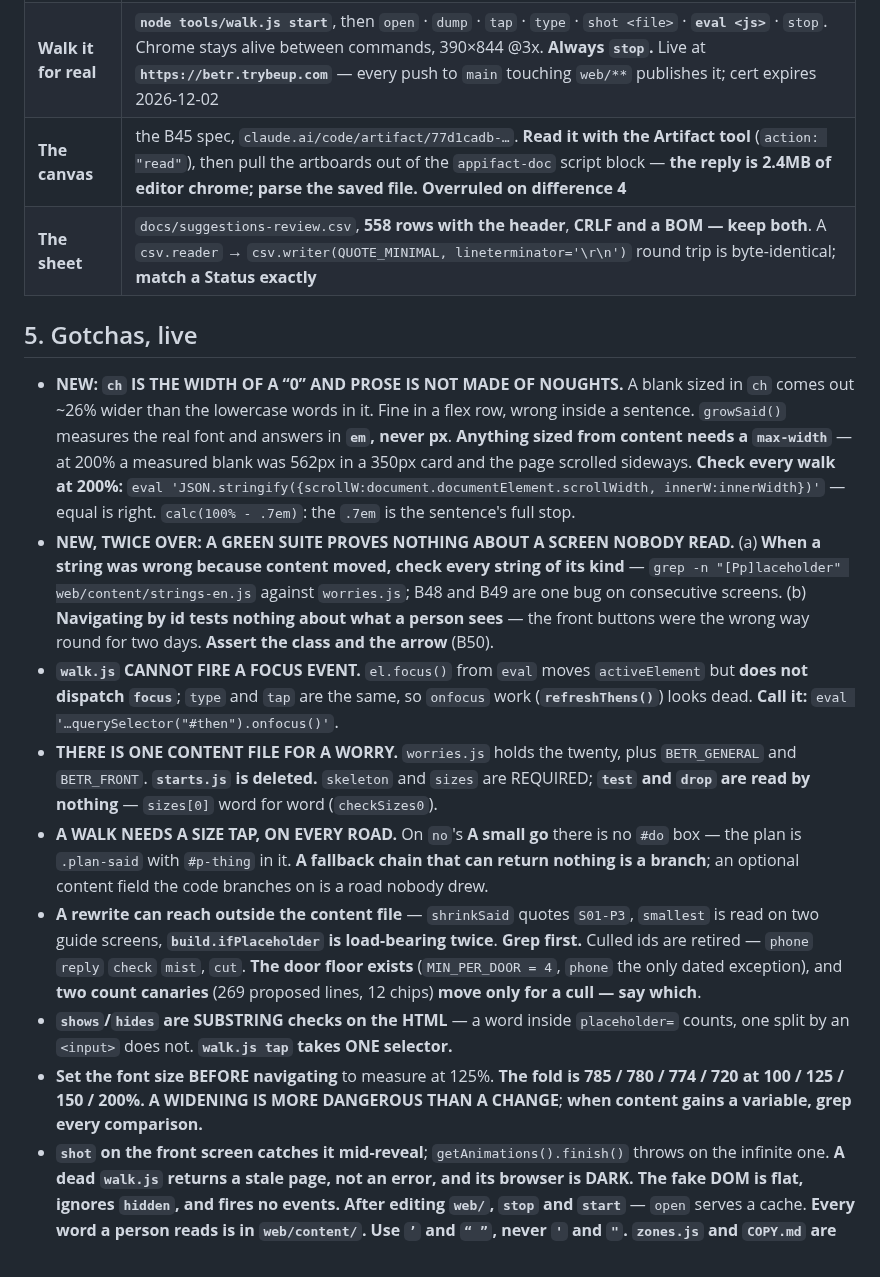
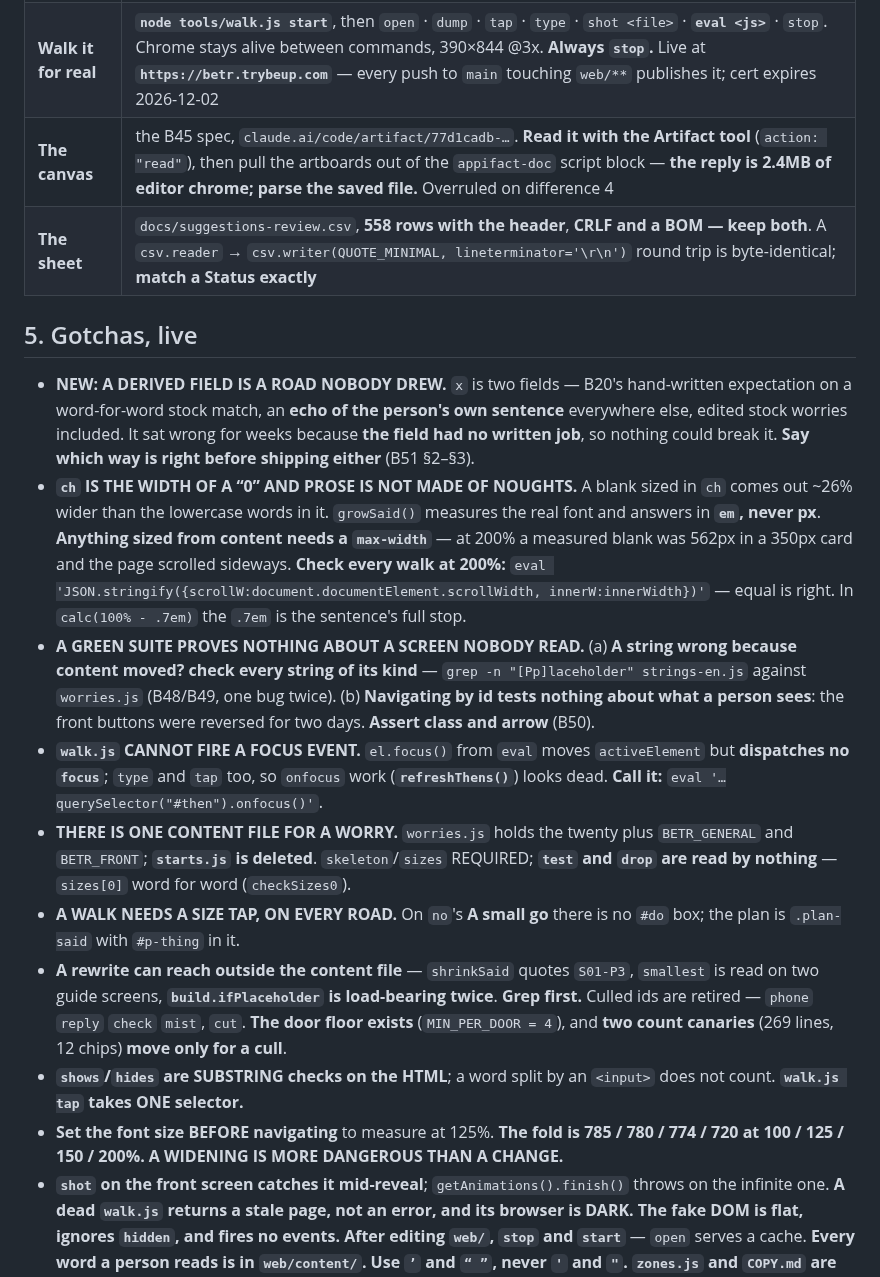
Before and after one commit to richardosborne14/betr, a Markdown page: docs/NEXT-SESSION.md, the part around one of its changes. Drawn GitHub-style.

Commit message:
B51: the loop asks once — the second field echoes the person's own sentence back
Co-Authored-By: Claude Opus 5 (1M context) <noreply@anthropic.com>

```diff
--- a/docs/NEXT-SESSION.md
+++ b/docs/NEXT-SESSION.md
@@ -77,42 +78,41 @@ on a cull of the twelve).
 | --- | --- |
 | Repo · stack | `github.com/richardosborne14/betr`, private, `main`; plain HTML/CSS/JS in `web/`; **`node --test` from the repo root** (269 pass); `node tools/copy-sheet.js` rewrites `docs/COPY.md` |
 | **Walk it for real** | **`node tools/walk.js start`**, then `open` · `dump` · `tap` · `type` · `shot <file>` · **`eval <js>`** · `stop`. Chrome stays alive between commands, 390×844 @3x. **Always `stop`.** Live at **`https://betr.trybeup.com`** — every push to `main` touching `web/**` publishes it; cert expires 2026-12-02 |
-| **The canvas** | the B45 spec, `claude.ai/code/artifact/77d1cadb-…`. **Read it with the Artifact tool** (`action: "read"`), then pull the artboards out of the `appifact-doc` script block — **the reply is 2.4MB of editor chrome; parse the saved file.** **Overruled on difference 4** |
+| **The canvas** | the B45 spec, `claude.ai/code/artifact/77d1cadb-…`. **Read it with the Artifact tool** (`action: "read"`), then pull the artboards out of the `appifact-doc` script block — **the reply is 2.4MB of editor chrome; parse the saved file.** Overruled on difference 4 |
 | **The sheet** | `docs/suggestions-review.csv`, **558 rows with the header**, **CRLF and a BOM — keep both**. A `csv.reader` → `csv.writer(QUOTE_MINIMAL, lineterminator='\r\n')` round trip is byte-identical; **match a Status exactly** |
 
 ## 5. Gotchas, live
 
-- **NEW: `ch` IS THE WIDTH OF A “0” AND PROSE IS NOT MADE OF NOUGHTS.** A blank sized in `ch`
-  comes out ~26% wider than the lowercase words in it. Fine in a flex row, wrong inside a
-  sentence. `growSaid()` measures the real font and answers in **`em`, never px**. **Anything
-  sized from content needs a `max-width`** — at 200% a measured blank was 562px in a 350px card
-  and the page scrolled sideways. **Check every walk at 200%:** `eval
-  'JSON.stringify({scrollW:document.documentElement.scrollWidth, innerW:innerWidth})'` — equal is
-  right. `calc(100% - .7em)`: the `.7em` is the sentence's full stop.
-- **NEW, TWICE OVER: A GREEN SUITE PROVES NOTHING ABOUT A SCREEN NOBODY READ.** (a) **When a
-  string was wrong because content moved, check every string of its kind** — `grep -n
-  "[Pp]laceholder" web/content/strings-en.js` against `worries.js`; B48 and B49 are one bug on
-  consecutive screens. (b) **Navigating by id tests nothing about what a person sees** — the
-  front buttons were the wrong way round for two days. **Assert the class and the arrow** (B50).
+- **NEW: A DERIVED FIELD IS A ROAD NOBODY DREW.** `x` is two fields — B20's hand-written
+  expectation on a word-for-word stock match, an **echo of the person's own sentence** everywhere
+  else, edited stock worries included. It sat wrong for weeks because **the field had no written
+  job**, so nothing could break it. **Say which way is right before shipping either** (B51 §2–§3).
+- **`ch` IS THE WIDTH OF A “0” AND PROSE IS NOT MADE OF NOUGHTS.** A blank sized in `ch` comes
+  out ~26% wider than the lowercase words in it. `growSaid()` measures the real font and answers
+  in **`em`, never px**. **Anything sized from content needs a `max-width`** — at 200% a measured
+  blank was 562px in a 350px card and the page scrolled sideways. **Check every walk at 200%:**
+  `eval 'JSON.stringify({scrollW:document.documentElement.scrollWidth, innerW:innerWidth})'` —
+  equal is right. In `calc(100% - .7em)` the `.7em` is the sentence's full stop.
+- **A GREEN SUITE PROVES NOTHING ABOUT A SCREEN NOBODY READ.** (a) **A string wrong because
+  content moved? check every string of its kind** — `grep -n "[Pp]laceholder" strings-en.js`
+  against `worries.js` (B48/B49, one bug twice). (b) **Navigating by id tests nothing about what
+  a person sees**: the front buttons were reversed for two days. **Assert class and arrow** (B50).
 - **`walk.js` CANNOT FIRE A FOCUS EVENT.** `el.focus()` from `eval` moves `activeElement` but
-  **does not dispatch `focus`**; `type` and `tap` are the same, so `onfocus` work
-  (**`refreshThens()`**) looks dead. **Call it:** `eval '…querySelector("#then").onfocus()'`.
-- **THERE IS ONE CONTENT FILE FOR A WORRY.** `worries.js` holds the twenty, plus `BETR_GENERAL`
-  and `BETR_FRONT`. **`starts.js` is deleted.** `skeleton` and `sizes` are REQUIRED; **`test` and
-  `drop` are read by nothing** — `sizes[0]` word for word (`checkSizes0`).
-- **A WALK NEEDS A SIZE TAP, ON EVERY ROAD.** On `no`'s **A small go** there is no `#do` box —
-  the plan is `.plan-said` with `#p-thing` in it. **A fallback chain that can return nothing is a
-  branch**; an optional content field the code branches on is a road nobody drew.
+  **dispatches no `focus`**; `type` and `tap` too, so `onfocus` work (**`refreshThens()`**) looks
+  dead. **Call it:** `eval '…querySelector("#then").onfocus()'`.
+- **THERE IS ONE CONTENT FILE FOR A WORRY.** `worries.js` holds the twenty plus `BETR_GENERAL`
+  and `BETR_FRONT`; **`starts.js` is deleted**. `skeleton`/`sizes` REQUIRED; **`test` and `drop`
+  are read by nothing** — `sizes[0]` word for word (`checkSizes0`).
+- **A WALK NEEDS A SIZE TAP, ON EVERY ROAD.** On `no`'s **A small go** there is no `#do` box; the
+  plan is `.plan-said` with `#p-thing` in it.
 - **A rewrite can reach outside the content file** — `shrinkSaid` quotes `S01-P3`, `smallest` is
   read on two guide screens, **`build.ifPlaceholder` is load-bearing twice**. **Grep first.**
   Culled ids are retired — `phone` `reply` `check` `mist`, `cut`. **The door floor exists**
-  (`MIN_PER_DOOR = 4`, `phone` the only dated exception), and **two count canaries** (269
-  proposed lines, 12 chips) **move only for a cull — say which**.
-- **`shows`/`hides` are SUBSTRING checks on the HTML** — a word inside `placeholder=` counts, one
-  split by an `<input>` does not. **`walk.js tap` takes ONE selector.**
+  (`MIN_PER_DOOR = 4`), and **two count canaries** (269 lines, 12 chips) **move only for a cull**.
+- **`shows`/`hides` are SUBSTRING checks on the HTML**; a word split by an `<input>` does not
+  count. **`walk.js tap` takes ONE selector.**
 - **Set the font size BEFORE navigating** to measure at 125%. **The fold is 785 / 780 / 774 / 720
-  at 100 / 125 / 150 / 200%. A WIDENING IS MORE DANGEROUS THAN A CHANGE**; **when content gains a
-  variable, grep every comparison.**
+  at 100 / 125 / 150 / 200%. A WIDENING IS MORE DANGEROUS THAN A CHANGE.**
 - **`shot` on the front screen catches it mid-reveal**; `getAnimations().finish()` throws on the
   infinite one. **A dead `walk.js` returns a stale page, not an error, and its browser is DARK.
   The fake DOM is flat, ignores `hidden`, and fires no events. After editing `web/`, `stop` and
```
Also changed, not shown: other parts of docs/NEXT-SESSION.md (+51 -50 lines), docs/posting-on-social.md (added, +328 -0 lines), docs/tasks/B51-the-second-question.md (added, +214 -0 lines).
